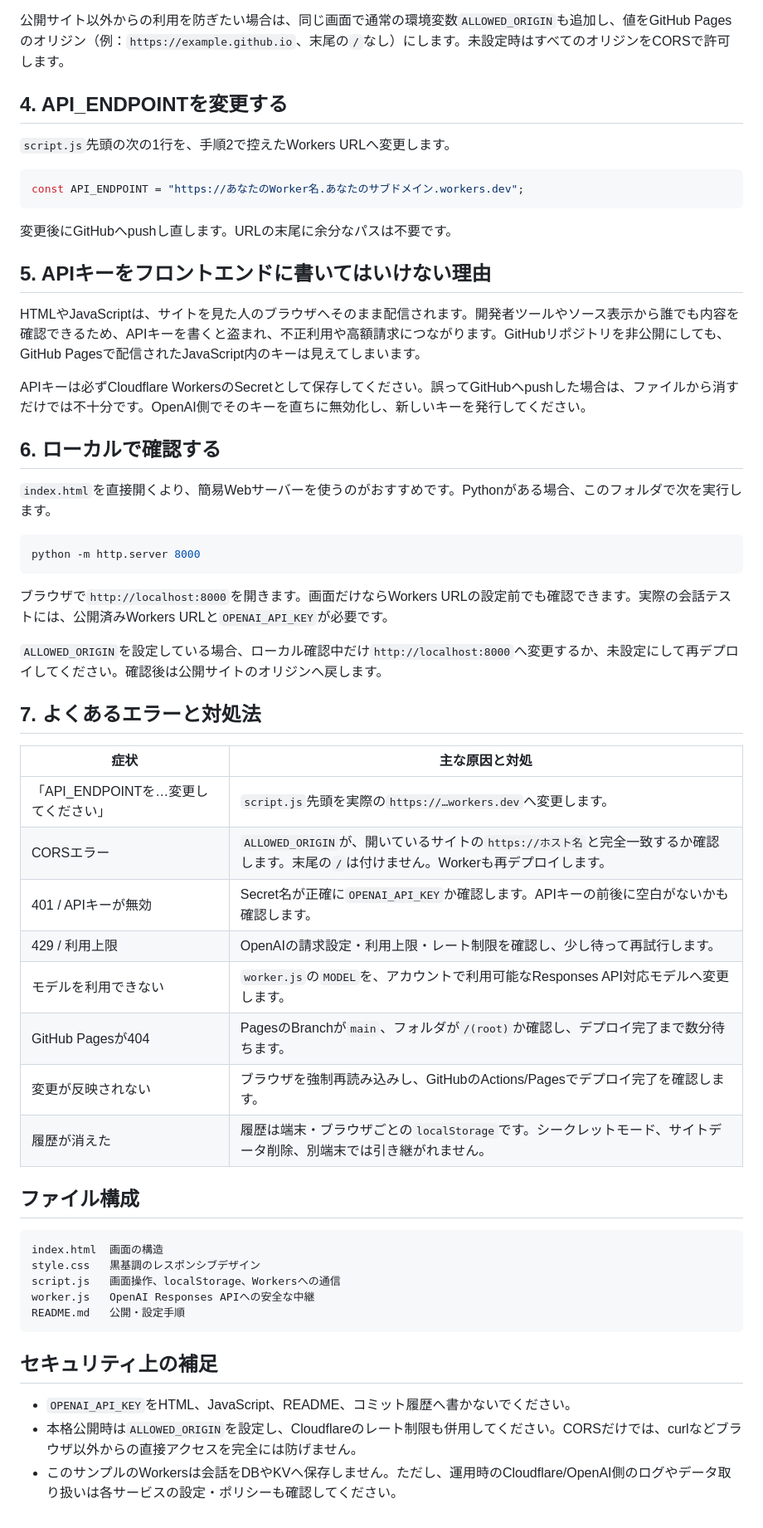
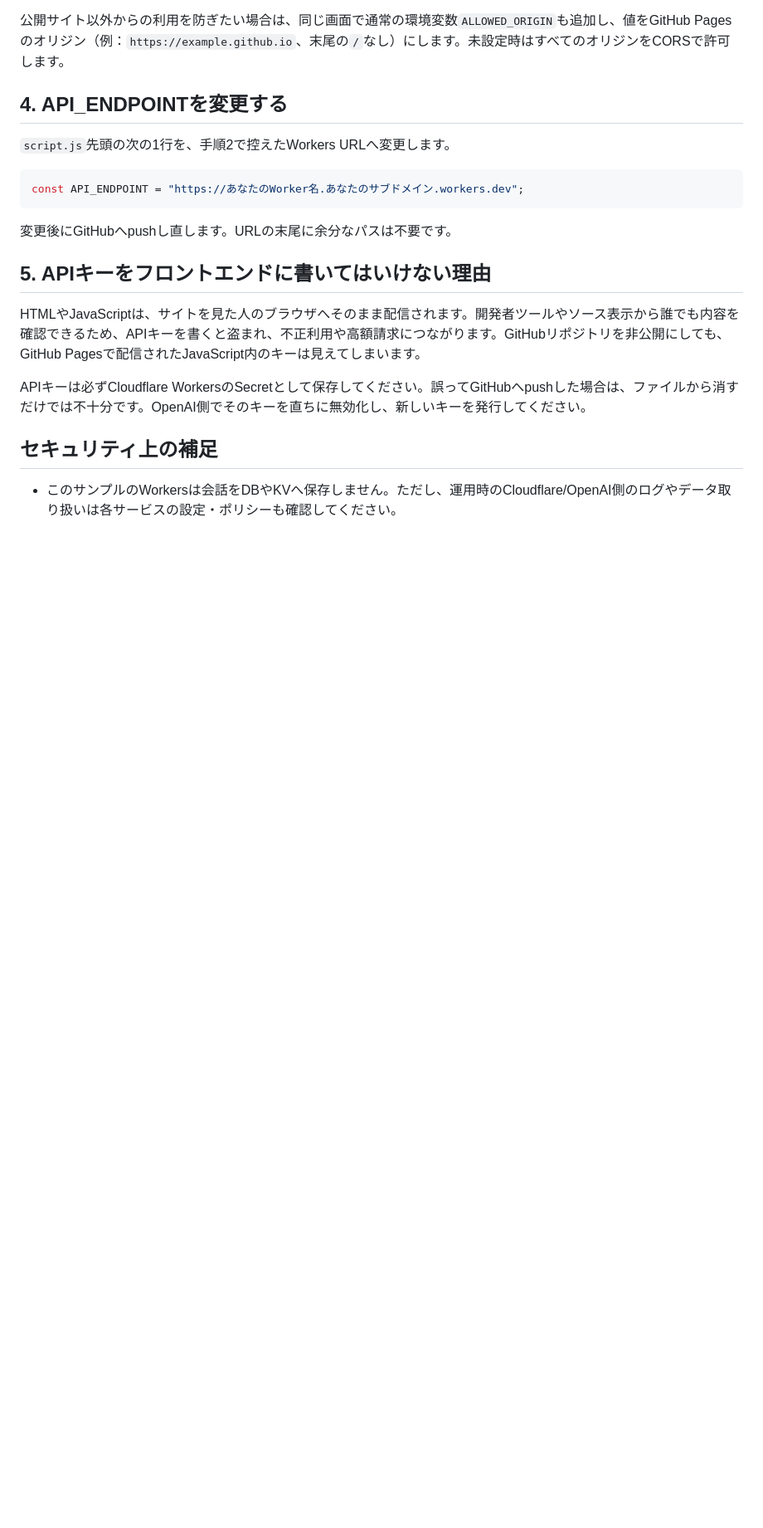
Before and after one commit to takeharuki0410/ai-chat-site, a Markdown page: README.md, the part around the change. Shown at 83% size. GitHub-like rendering; blank space fills up the shorter version.

Commit message:
Remove local testing and error handling sections
Removed local testing instructions and common errors section from README.

````diff
--- a/README.md
+++ b/README.md
@@ -66,43 +66,6 @@ HTMLやJavaScriptは、サイトを見た人のブラウザへそのまま配信
 
 APIキーは必ずCloudflare WorkersのSecretとして保存してください。誤ってGitHubへpushした場合は、ファイルから消すだけでは不十分です。OpenAI側でそのキーを直ちに無効化し、新しいキーを発行してください。
 
-## 6. ローカルで確認する
-
-`index.html`を直接開くより、簡易Webサーバーを使うのがおすすめです。Pythonがある場合、このフォルダで次を実行します。
-
-```bash
-python -m http.server 8000
-```
-
-ブラウザで`http://localhost:8000`を開きます。画面だけならWorkers URLの設定前でも確認できます。実際の会話テストには、公開済みWorkers URLと`OPENAI_API_KEY`が必要です。
-
-`ALLOWED_ORIGIN`を設定している場合、ローカル確認中だけ`http://localhost:8000`へ変更するか、未設定にして再デプロイしてください。確認後は公開サイトのオリジンへ戻します。
-
-## 7. よくあるエラーと対処法
-
-| 症状 | 主な原因と対処 |
-|---|---|
-| 「API_ENDPOINTを…変更してください」 | `script.js`先頭を実際の`https://…workers.dev`へ変更します。 |
-| CORSエラー | `ALLOWED_ORIGIN`が、開いているサイトの`https://ホスト名`と完全一致するか確認します。末尾の`/`は付けません。Workerも再デプロイします。 |
-| 401 / APIキーが無効 | Secret名が正確に`OPENAI_API_KEY`か確認します。APIキーの前後に空白がないかも確認します。 |
-| 429 / 利用上限 | OpenAIの請求設定・利用上限・レート制限を確認し、少し待って再試行します。 |
-| モデルを利用できない | `worker.js`の`MODEL`を、アカウントで利用可能なResponses API対応モデルへ変更します。 |
-| GitHub Pagesが404 | PagesのBranchが`main`、フォルダが`/(root)`か確認し、デプロイ完了まで数分待ちます。 |
-| 変更が反映されない | ブラウザを強制再読み込みし、GitHubのActions/Pagesでデプロイ完了を確認します。 |
-| 履歴が消えた | 履歴は端末・ブラウザごとの`localStorage`です。シークレットモード、サイトデータ削除、別端末では引き継がれません。 |
-
-## ファイル構成
-
-```text
-index.html  画面の構造
-style.css   黒基調のレスポンシブデザイン
-script.js   画面操作、localStorage、Workersへの通信
-worker.js   OpenAI Responses APIへの安全な中継
-README.md   公開・設定手順
-```
 
 ## セキュリティ上の補足
-
-- `OPENAI_API_KEY`をHTML、JavaScript、README、コミット履歴へ書かないでください。
-- 本格公開時は`ALLOWED_ORIGIN`を設定し、Cloudflareのレート制限も併用してください。CORSだけでは、curlなどブラウザ以外からの直接アクセスを完全には防げません。
 - このサンプルのWorkersは会話をDBやKVへ保存しません。ただし、運用時のCloudflare/OpenAI側のログやデータ取り扱いは各サービスの設定・ポリシーも確認してください。
````
